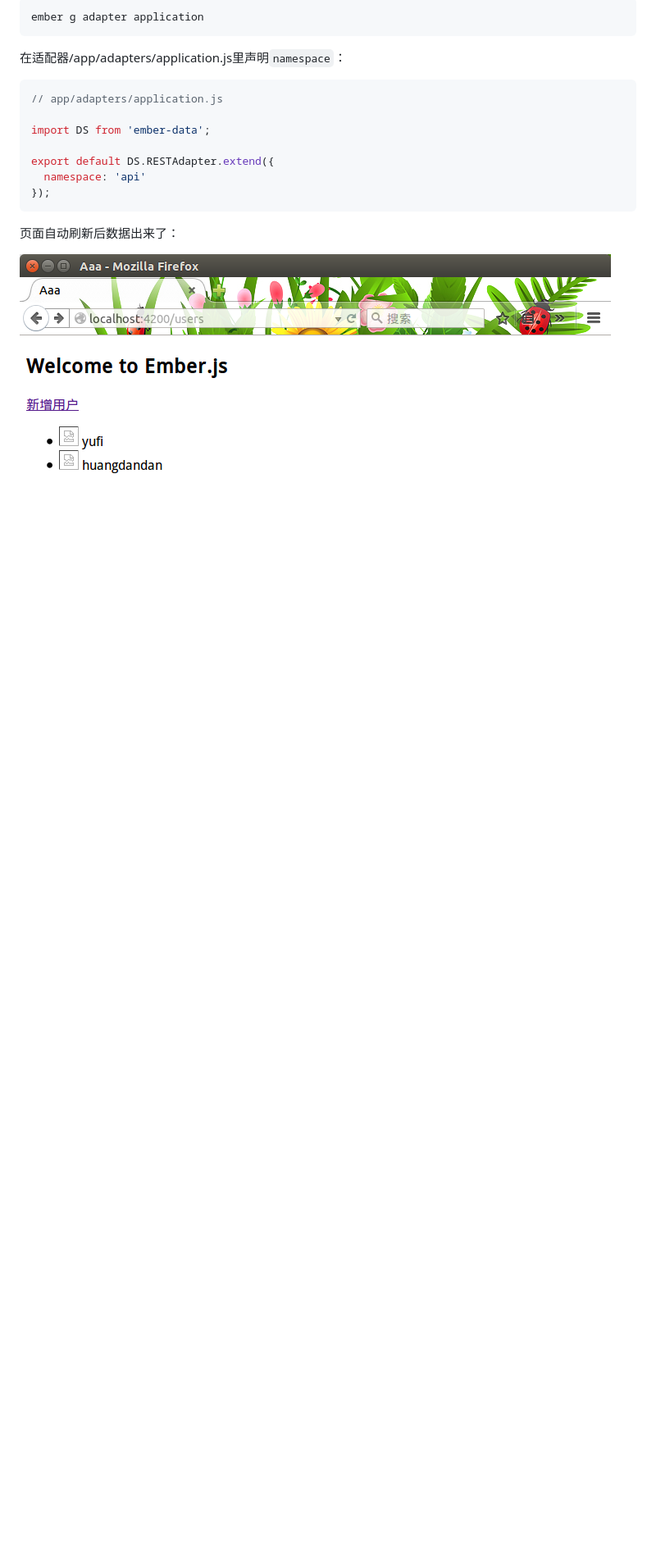
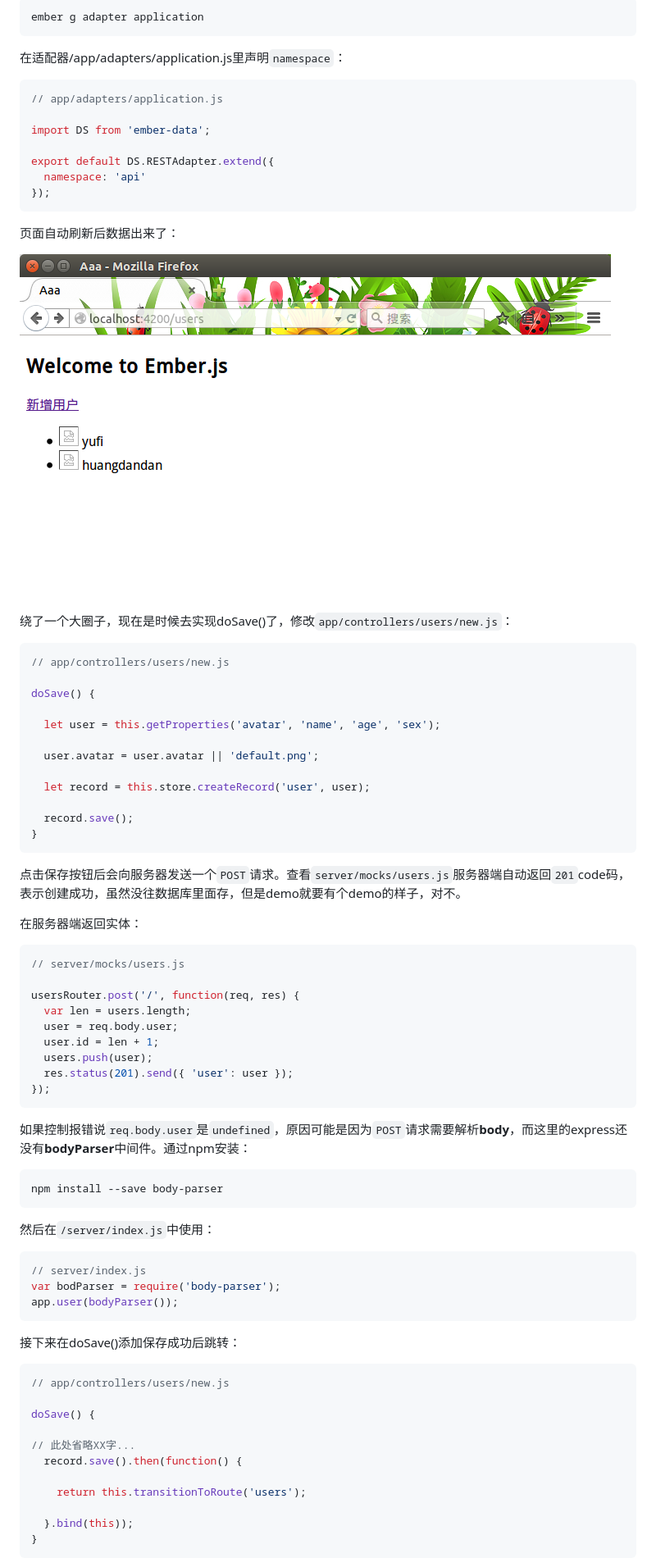
Before and after one commit to HairyRabbit/book, a Markdown page: 04_ember-cli_demo/README.md, the part around the change printed below. Shown: that part at 82% size. Drawn GitHub-style; blank space fills up the shorter version.

Commit message:
update chapter04.

````diff
--- a/04_ember-cli_demo/README.md
+++ b/04_ember-cli_demo/README.md
@@ -288,3 +290,67 @@ export default DS.RESTAdapter.extend({
 页面自动刷新后数据出来了：
 
 <img src="images/demo_http.png" title="data form server" />
+
+绕了一个大圈子，现在是时候去实现doSave()了，修改`app/controllers/users/new.js`：
+
+```javascript
+// app/controllers/users/new.js
+
+doSave() {
+
+  let user = this.getProperties('avatar', 'name', 'age', 'sex');
+
+  user.avatar = user.avatar || 'default.png';
+
+  let record = this.store.createRecord('user', user);
+
+  record.save();
+}
+```
+
+点击保存按钮后会向服务器发送一个`POST`请求。查看`server/mocks/users.js`服务器端自动返回`201`code码，表示创建成功，虽然没往数据库里面存，但是demo就要有个demo的样子，对不。
+
+在服务器端返回实体：
+
+```javascript
+// server/mocks/users.js
+
+usersRouter.post('/', function(req, res) {
+  var len = users.length;
+  user = req.body.user;
+  user.id = len + 1;
+  users.push(user);
+  res.status(201).send({ 'user': user });
+});
+```
+
+如果控制报错说`req.body.user`是`undefined`，原因可能是因为`POST`请求需要解析**body**，而这里的express还没有**bodyParser**中间件。通过npm安装：
+
+```sh
+npm install --save body-parser
+```
+
+然后在`/server/index.js`中使用：
+
+```javascript
+// server/index.js
+var bodParser = require('body-parser');
+app.user(bodyParser());
+```
+
+接下来在doSave()添加保存成功后跳转：
+
+```javascript
+// app/controllers/users/new.js
+
+doSave() {
+
+// 此处省略XX字...
+  record.save().then(function() {
+
+    return this.transitionToRoute('users');
+
+  }.bind(this));
+}
+```
+
````
Also changed, not shown: other parts of 04_ember-cli_demo/README.md (+7 -0 lines), 04_ember-cli_demo/images/demo_new.png (added), 04_ember-cli_demo/images/demo_new_done.png (added).
